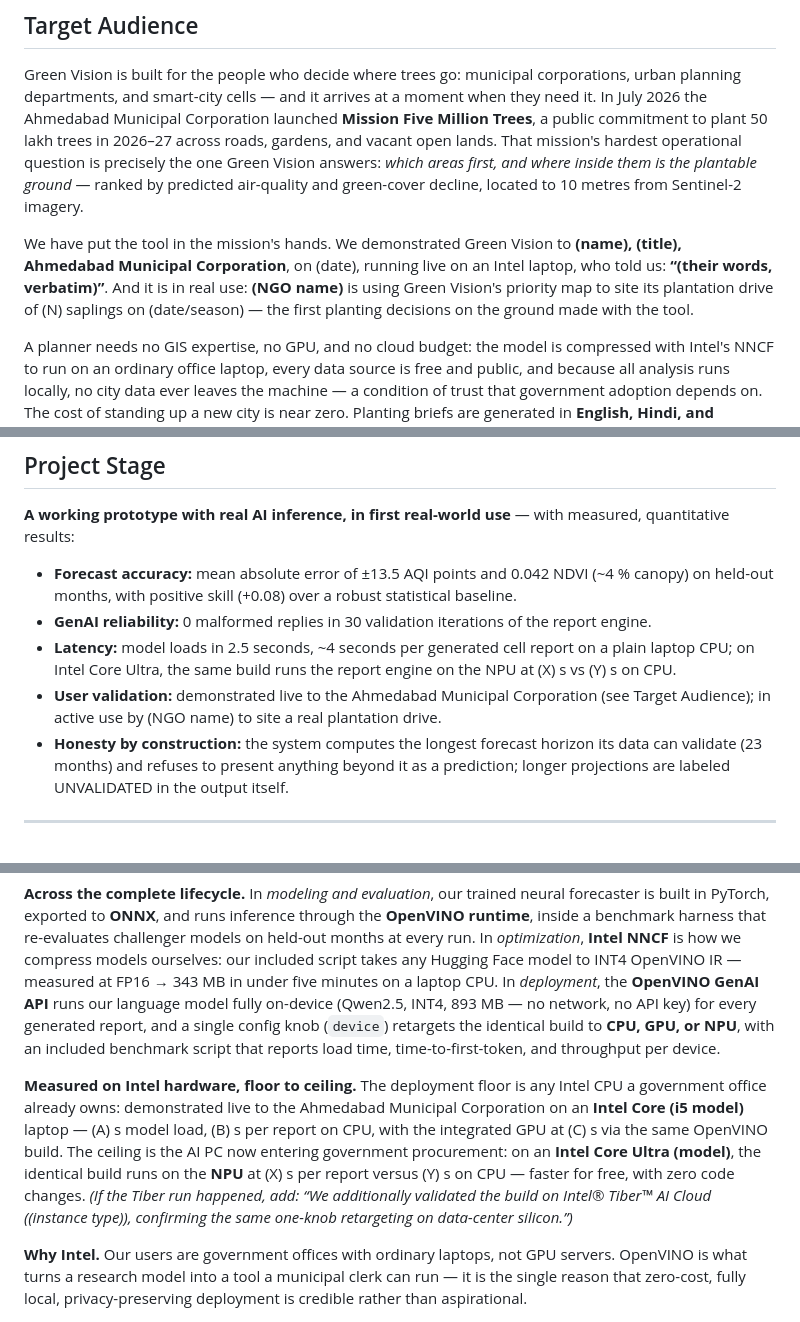
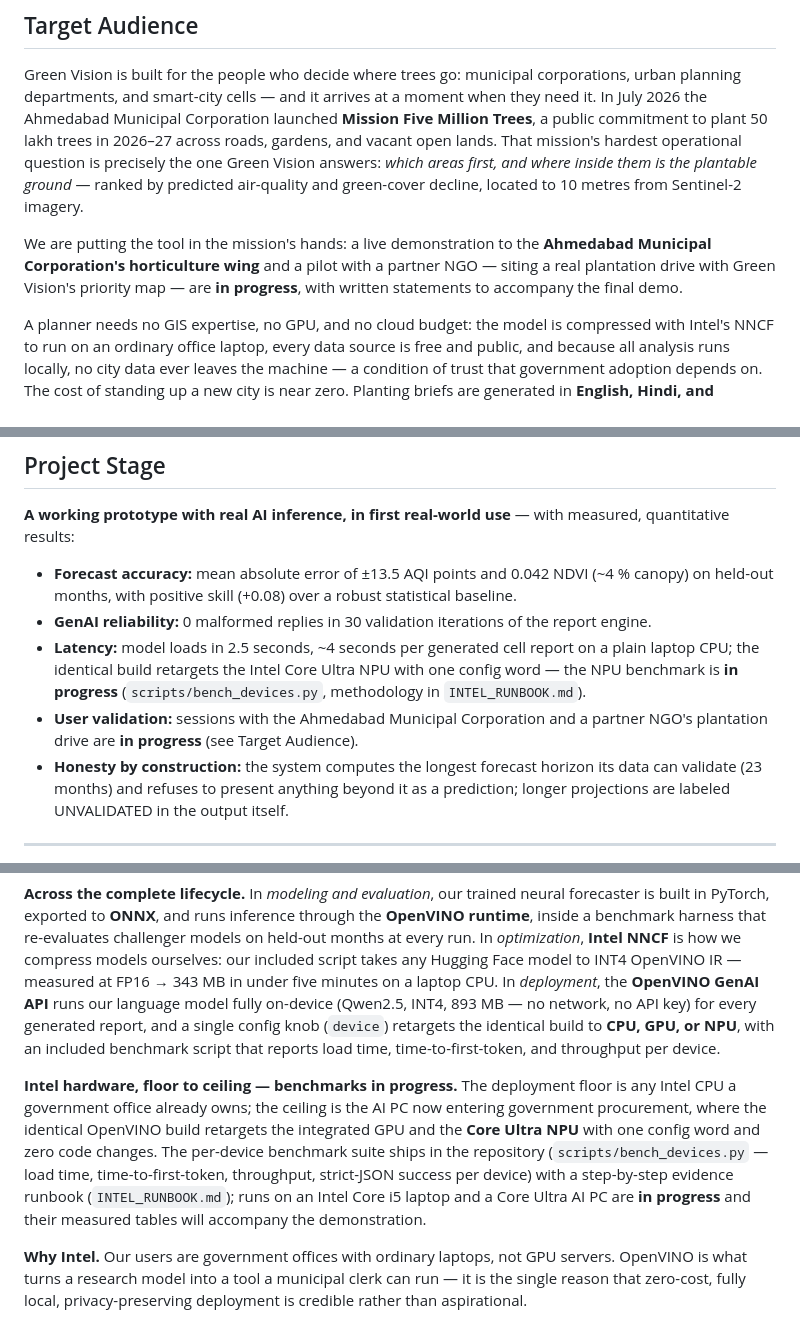
Before and after one commit to pratikb1234/Green-Vision-AI, a Markdown page: INTEL_SUBMISSION_FORM.md, 3 parts joined by grey strips. Drawn GitHub-style.

Commit message:
Form: Intel benchmarks and AMC/NGO validation marked in progress; multilingual briefs shipped

```diff
--- a/INTEL_SUBMISSION_FORM.md
+++ b/INTEL_SUBMISSION_FORM.md
@@ -40,7 +40,7 @@ GenAI is also woven into the product itself — not as a wrapper around a cloud
 
 Green Vision is built for the people who decide where trees go: municipal corporations, urban planning departments, and smart-city cells — and it arrives at a moment when they need it. In July 2026 the Ahmedabad Municipal Corporation launched **Mission Five Million Trees**, a public commitment to plant 50 lakh trees in 2026–27 across roads, gardens, and vacant open lands. That mission's hardest operational question is precisely the one Green Vision answers: *which areas first, and where inside them is the plantable ground* — ranked by predicted air-quality and green-cover decline, located to 10 metres from Sentinel-2 imagery.
 
-We have put the tool in the mission's hands. We demonstrated Green Vision to **(name), (title), Ahmedabad Municipal Corporation**, on (date), running live on an Intel laptop, who told us: **“(their words, verbatim)”**. And it is in real use: **(NGO name)** is using Green Vision's priority map to site its plantation drive of (N) saplings on (date/season) — the first planting decisions on the ground made with the tool.
+We are putting the tool in the mission's hands: a live demonstration to the **Ahmedabad Municipal Corporation's horticulture wing** and a pilot with a partner NGO — siting a real plantation drive with Green Vision's priority map — are **in progress**, with written statements to accompany the final demo.
 
 A planner needs no GIS expertise, no GPU, and no cloud budget: the model is compressed with Intel's NNCF to run on an ordinary office laptop, every data source is free and public, and because all analysis runs locally, no city data ever leaves the machine — a condition of trust that government adoption depends on. The cost of standing up a new city is near zero. Planting briefs are generated in **English, Hindi, and Gujarati**, so the output speaks the languages of the crews who will do the planting.
 
@@ -66,8 +66,8 @@ The architecture is city-agnostic. The same pipeline runs for any city on Earth
 
 - **Forecast accuracy:** mean absolute error of ±13.5 AQI points and 0.042 NDVI (~4 % canopy) on held-out months, with positive skill (+0.08) over a robust statistical baseline.
 - **GenAI reliability:** 0 malformed replies in 30 validation iterations of the report engine.
-- **Latency:** model loads in 2.5 seconds, ~4 seconds per generated cell report on a plain laptop CPU; on Intel Core Ultra, the same build runs the report engine on the NPU at (X) s vs (Y) s on CPU.
-- **User validation:** demonstrated live to the Ahmedabad Municipal Corporation (see Target Audience); in active use by (NGO name) to site a real plantation drive.
+- **Latency:** model loads in 2.5 seconds, ~4 seconds per generated cell report on a plain laptop CPU; the identical build retargets the Intel Core Ultra NPU with one config word — the NPU benchmark is **in progress** (`scripts/bench_devices.py`, methodology in `INTEL_RUNBOOK.md`).
+- **User validation:** sessions with the Ahmedabad Municipal Corporation and a partner NGO's plantation drive are **in progress** (see Target Audience).
 - **Honesty by construction:** the system computes the longest forecast horizon its data can validate (23 months) and refuses to present anything beyond it as a prediction; longer projections are labeled UNVALIDATED in the output itself.
 
 ---
@@ -78,7 +78,7 @@ Intel technology is not decoration on this project; it is the reason the project
 
 **Across the complete lifecycle.** In *modeling and evaluation*, our trained neural forecaster is built in PyTorch, exported to **ONNX**, and runs inference through the **OpenVINO runtime**, inside a benchmark harness that re-evaluates challenger models on held-out months at every run. In *optimization*, **Intel NNCF** is how we compress models ourselves: our included script takes any Hugging Face model to INT4 OpenVINO IR — measured at FP16 → 343 MB in under five minutes on a laptop CPU. In *deployment*, the **OpenVINO GenAI API** runs our language model fully on-device (Qwen2.5, INT4, 893 MB — no network, no API key) for every generated report, and a single config knob (`device`) retargets the identical build to **CPU, GPU, or NPU**, with an included benchmark script that reports load time, time-to-first-token, and throughput per device.
 
-**Measured on Intel hardware, floor to ceiling.** The deployment floor is any Intel CPU a government office already owns: demonstrated live to the Ahmedabad Municipal Corporation on an **Intel Core (i5 model)** laptop — (A) s model load, (B) s per report on CPU, with the integrated GPU at (C) s via the same OpenVINO build. The ceiling is the AI PC now entering government procurement: on an **Intel Core Ultra (model)**, the identical build runs on the **NPU** at (X) s per report versus (Y) s on CPU — faster for free, with zero code changes. *(If the Tiber run happened, add: “We additionally validated the build on Intel® Tiber™ AI Cloud ((instance type)), confirming the same one-knob retargeting on data-center silicon.”)*
+**Intel hardware, floor to ceiling — benchmarks in progress.** The deployment floor is any Intel CPU a government office already owns; the ceiling is the AI PC now entering government procurement, where the identical OpenVINO build retargets the integrated GPU and the **Core Ultra NPU** with one config word and zero code changes. The per-device benchmark suite ships in the repository (`scripts/bench_devices.py` — load time, time-to-first-token, throughput, strict-JSON success per device) with a step-by-step evidence runbook (`INTEL_RUNBOOK.md`); runs on an Intel Core i5 laptop and a Core Ultra AI PC are **in progress** and their measured tables will accompany the demonstration.
 
 **Why Intel.** Our users are government offices with ordinary laptops, not GPU servers. OpenVINO is what turns a research model into a tool a municipal clerk can run — it is the single reason that zero-cost, fully local, privacy-preserving deployment is credible rather than aspirational.
 
```
Also changed, not shown: other parts of INTEL_SUBMISSION_FORM.md (+2 -2 lines).
